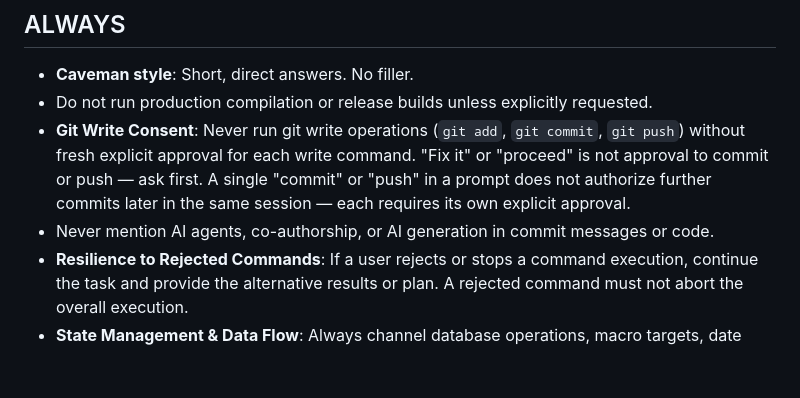
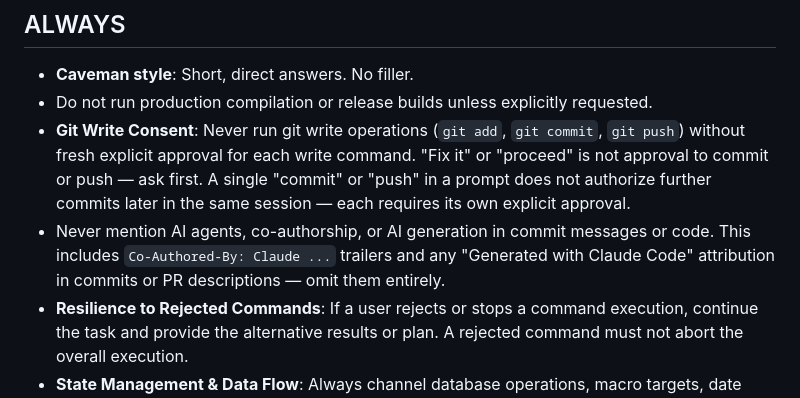
Before and after one commit to renierr/calorie-tracker, a Markdown page: AGENTS.md, the part around the change. Rendered like a GitHub page; blank space fills up the shorter version.

Commit message:
docs: add CLAUDE.md importing AGENTS.md; clarify no AI attribution in commits

```diff
--- a/AGENTS.md
+++ b/AGENTS.md
@@ -18,7 +18,7 @@ For detailed schemas, protocol sequences, and format specifications, refer to [A
 - **Caveman style**: Short, direct answers. No filler.
 - Do not run production compilation or release builds unless explicitly requested.
 - **Git Write Consent**: Never run git write operations (`git add`, `git commit`, `git push`) without fresh explicit approval for each write command. "Fix it" or "proceed" is not approval to commit or push — ask first. A single "commit" or "push" in a prompt does not authorize further commits later in the same session — each requires its own explicit approval.
-- Never mention AI agents, co-authorship, or AI generation in commit messages or code.
+- Never mention AI agents, co-authorship, or AI generation in commit messages or code. This includes `Co-Authored-By: Claude ...` trailers and any "Generated with Claude Code" attribution in commits or PR descriptions — omit them entirely.
 - **Resilience to Rejected Commands**: If a user rejects or stops a command execution, continue the task and provide the alternative results or plan. A rejected command must not abort the overall execution.
 - **State Management & Data Flow**: Always channel database operations, macro targets, date navigations, body weight logging (`weightKg`), and history filters through `AppState` in `lib/providers/app_state.dart`. Never update local state variables in views for persistent data.
 - **SQLite Constraints**: Database operations are strictly asynchronous. Return `Future<T>` and handle inside `AppState`. Store images as `Uint8List? imageBytes` (`BLOB` in SQL). Never use native local file paths for persistence.
```
Also changed, not shown: CLAUDE.md (added, +5 -0 lines).
